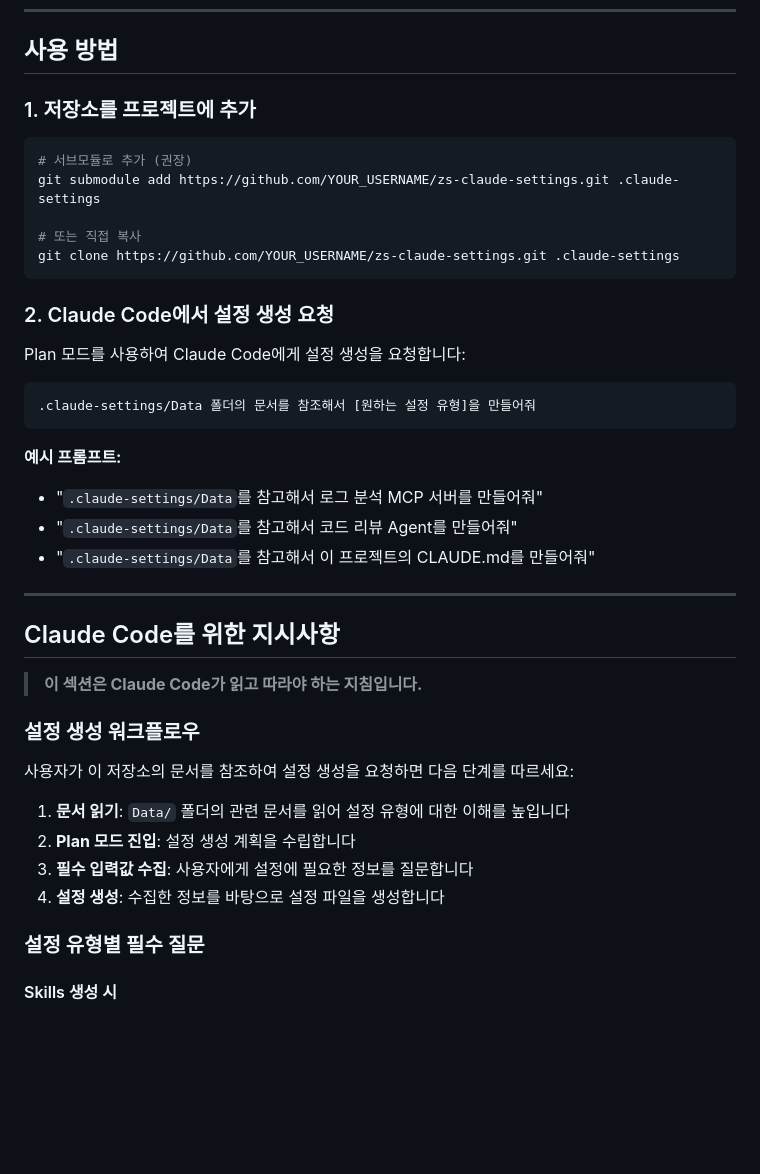
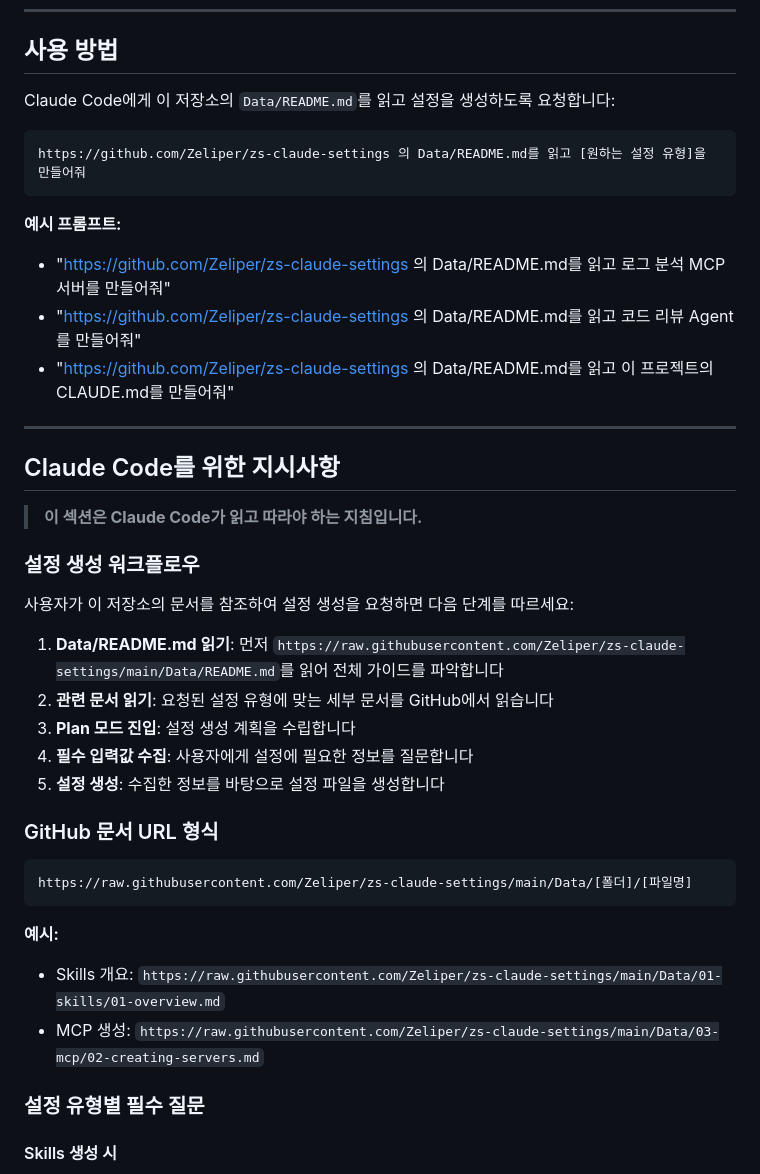
Before and after one commit to Zeliper/zs-claude-settings, a Markdown page: README.md, the part around the change. GitHub-like rendering; blank space fills up the shorter version.

Commit message:
Update README: Use GitHub URL instead of local clone
- Remove instructions for adding repo as submodule/clone
- Add instructions to read Data/README.md directly from GitHub
- Add raw.githubusercontent.com URL format for Claude Code

🤖 Generated with [Claude Code](https://claude.com/claude-code)

Co-Authored-By: Claude Opus 4.5 <noreply@anthropic.com>

````diff
--- a/README.md
+++ b/README.md
@@ -20,28 +20,16 @@ Claude Code 확장 기능(Skills, Agents, MCP, Workflows, CLAUDE.md) 설정 가
 
 ## 사용 방법
 
-### 1. 저장소를 프로젝트에 추가
-
-```bash
-# 서브모듈로 추가 (권장)
-git submodule add https://github.com/YOUR_USERNAME/zs-claude-settings.git .claude-settings
-
-# 또는 직접 복사
-git clone https://github.com/YOUR_USERNAME/zs-claude-settings.git .claude-settings
-```
-
-### 2. Claude Code에서 설정 생성 요청
-
-Plan 모드를 사용하여 Claude Code에게 설정 생성을 요청합니다:
+Claude Code에게 이 저장소의 `Data/README.md`를 읽고 설정을 생성하도록 요청합니다:
 
 ```
-.claude-settings/Data 폴더의 문서를 참조해서 [원하는 설정 유형]을 만들어줘
+https://github.com/Zeliper/zs-claude-settings 의 Data/README.md를 읽고 [원하는 설정 유형]을 만들어줘
 ```
 
 **예시 프롬프트:**
-- "`.claude-settings/Data`를 참고해서 로그 분석 MCP 서버를 만들어줘"
-- "`.claude-settings/Data`를 참고해서 코드 리뷰 Agent를 만들어줘"
-- "`.claude-settings/Data`를 참고해서 이 프로젝트의 CLAUDE.md를 만들어줘"
+- "https://github.com/Zeliper/zs-claude-settings 의 Data/README.md를 읽고 로그 분석 MCP 서버를 만들어줘"
+- "https://github.com/Zeliper/zs-claude-settings 의 Data/README.md를 읽고 코드 리뷰 Agent를 만들어줘"
+- "https://github.com/Zeliper/zs-claude-settings 의 Data/README.md를 읽고 이 프로젝트의 CLAUDE.md를 만들어줘"
 
 ---
 
@@ -53,10 +41,21 @@ Plan 모드를 사용하여 Claude Code에게 설정 생성을 요청합니다:
 
 사용자가 이 저장소의 문서를 참조하여 설정 생성을 요청하면 다음 단계를 따르세요:
 
-1. **문서 읽기**: `Data/` 폴더의 관련 문서를 읽어 설정 유형에 대한 이해를 높입니다
-2. **Plan 모드 진입**: 설정 생성 계획을 수립합니다
-3. **필수 입력값 수집**: 사용자에게 설정에 필요한 정보를 질문합니다
-4. **설정 생성**: 수집한 정보를 바탕으로 설정 파일을 생성합니다
+1. **Data/README.md 읽기**: 먼저 `https://raw.githubusercontent.com/Zeliper/zs-claude-settings/main/Data/README.md`를 읽어 전체 가이드를 파악합니다
+2. **관련 문서 읽기**: 요청된 설정 유형에 맞는 세부 문서를 GitHub에서 읽습니다
+3. **Plan 모드 진입**: 설정 생성 계획을 수립합니다
+4. **필수 입력값 수집**: 사용자에게 설정에 필요한 정보를 질문합니다
+5. **설정 생성**: 수집한 정보를 바탕으로 설정 파일을 생성합니다
+
+### GitHub 문서 URL 형식
+
+```
+https://raw.githubusercontent.com/Zeliper/zs-claude-settings/main/Data/[폴더]/[파일명]
+```
+
+**예시:**
+- Skills 개요: `https://raw.githubusercontent.com/Zeliper/zs-claude-settings/main/Data/01-skills/01-overview.md`
+- MCP 생성: `https://raw.githubusercontent.com/Zeliper/zs-claude-settings/main/Data/03-mcp/02-creating-servers.md`
 
 ### 설정 유형별 필수 질문
 
````
